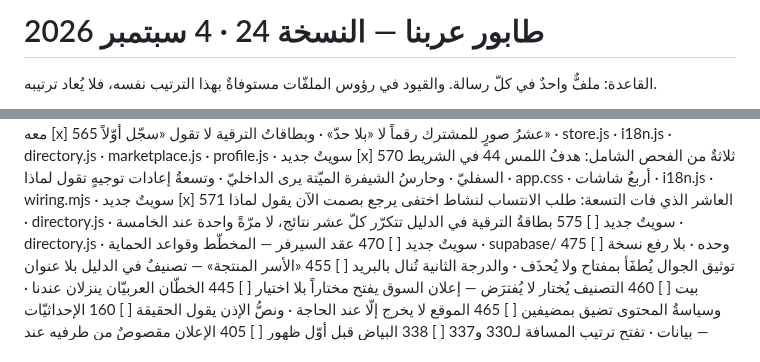
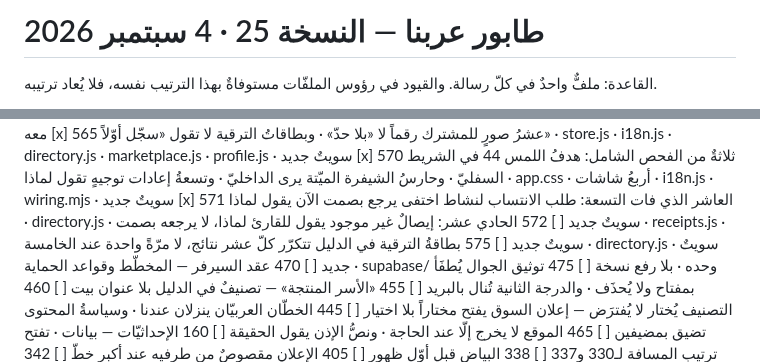
Before and after one commit to dbprime/Arabna, a Markdown page: docs/الطابور.md, 2 parts joined by grey strips. GitHub-like rendering.

Commit message:
الطابور — النسخة 25: 572 يُدرَج بعد 571 وقبل 575
سطرٌ واحدٌ جديد ورأسٌ واحد، ولا سطر آخر تحرّك. بعد 571 لقربه من اكتشافه —
خرج من المسح الذي لا يفترض اسم المتغيّر أثناء إغلاق 571 — و572 يمسّ
receipts.js وحده فلا تعارض ملفٍّ مع 575.

Co-Authored-By: Claude Opus 5 <noreply@anthropic.com>
Claude-Session: https://claude.ai/code/session_01FQktTvq1yNPmo67XBoW8hs

```diff
--- a/docs/الطابور.md
+++ b/docs/الطابور.md
@@ -1,4 +1,4 @@
-# طابور عربنا — النسخة 24 · 4 سبتمبر 2026
+# طابور عربنا — النسخة 25 · 4 سبتمبر 2026
 
 القاعدة: ملفٌّ واحدٌ في كلّ رسالة. والقيود في رؤوس الملفّات
 مستوفاةٌ بهذا الترتيب نفسه، فلا يُعاد ترتيبه.
@@ -33,6 +33,7 @@
 [x] 565  عشرُ صورٍ للمشترك رقماً لا «بلا حدّ» · وبطاقاتُ الترقية لا تقول «سجّل أوّلاً» · store.js · i18n.js · directory.js · marketplace.js · profile.js · سويتٌ جديد
 [x] 570  ثلاثةٌ من الفحص الشامل: هدفُ اللمس 44 في الشريط السفليّ · وحارسُ الشيفرة الميّتة يرى الداخليّ · وتسعةُ إعادات توجيهٍ تقول لماذا · app.css · أربعُ شاشات · i18n.js · wiring.mjs · سويتٌ جديد
 [x] 571  العاشر الذي فات التسعة: طلب الانتساب لنشاط اختفى يرجع بصمت الآن يقول لماذا · directory.js · سويتٌ جديد
+[ ] 572  الحادي عشر: إيصالٌ غير موجود يقول للقارئ لماذا، لا يرجعه بصمت · receipts.js · سويتٌ جديد
 [ ] 575  بطاقةُ الترقية في الدليل تتكرّر كلّ عشر نتائج، لا مرّةً واحدة عند الخامسة · directory.js · سويتٌ جديد
 [ ] 470  عقد السيرفر — المخطّط وقواعد الحماية · supabase/ وحده · بلا رفع نسخة
 [ ] 475  توثيق الجوال يُطفَأ بمفتاح ولا يُحذَف · والدرجة الثانية تُنال بالبريد
```
